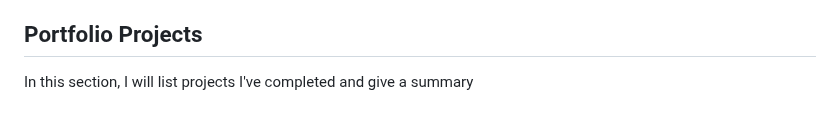
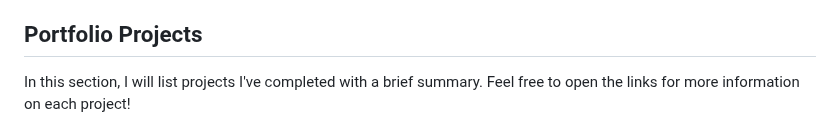
Before and after one commit to shyrlee/Shirley-Xia-Portfolio, a Markdown page: README.md, the part around one of its changes. GitHub-like rendering.

```diff
--- a/README.md
+++ b/README.md
@@ -8,5 +8,5 @@ I recently completed a rigorous 200+ hour data analytics apprenticeship program
 Furthermore, I hold a Bachelor of Arts in Biological Sciences from SUNY Binghamton. My experience in gathering data, identifying patterns, and drawing conclusions for scientific research projects has shown me the commonalities between the two fields, further enhancing my analytical capabilities.
 
 ## Portfolio Projects
-In this section, I will list projects I've completed and give a summary
+In this section, I will list projects I've completed with a brief summary. Feel free to open the links for more information on each project!
 
```
Also changed, not shown: other parts of README.md (+1 -1 lines).
